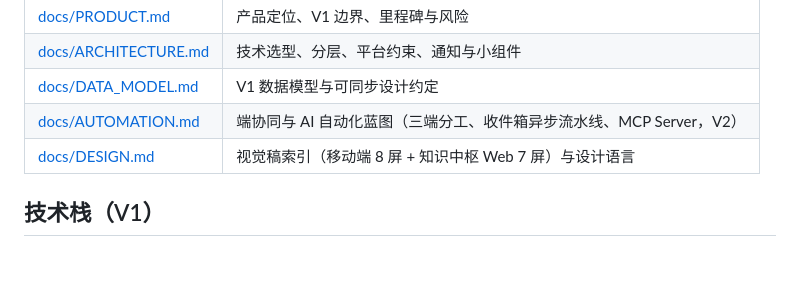
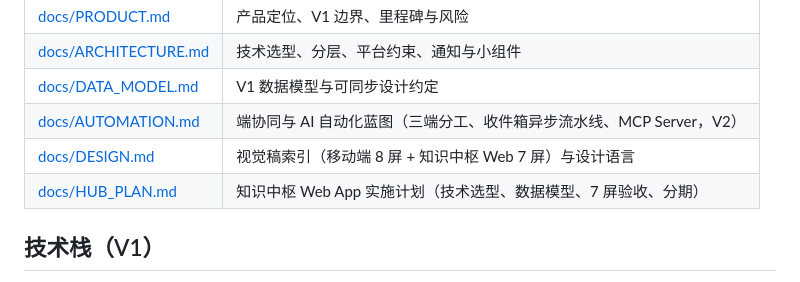
Before and after one commit to 1tang1315/orbit, a Markdown page: README.md, the part around the change. Rendered like a GitHub page.

```diff
--- a/README.md
+++ b/README.md
@@ -21,6 +21,7 @@
 | [docs/DATA_MODEL.md](docs/DATA_MODEL.md) | V1 数据模型与可同步设计约定 |
 | [docs/AUTOMATION.md](docs/AUTOMATION.md) | 端协同与 AI 自动化蓝图（三端分工、收件箱异步流水线、MCP Server，V2） |
 | [docs/DESIGN.md](docs/DESIGN.md) | 视觉稿索引（移动端 8 屏 + 知识中枢 Web 7 屏）与设计语言 |
+| [docs/HUB_PLAN.md](docs/HUB_PLAN.md) | 知识中枢 Web App 实施计划（技术选型、数据模型、7 屏验收、分期） |
 
 ## 技术栈（V1）
 
```
Also changed, not shown: docs/HUB_PLAN.md (added, +172 -0 lines).
